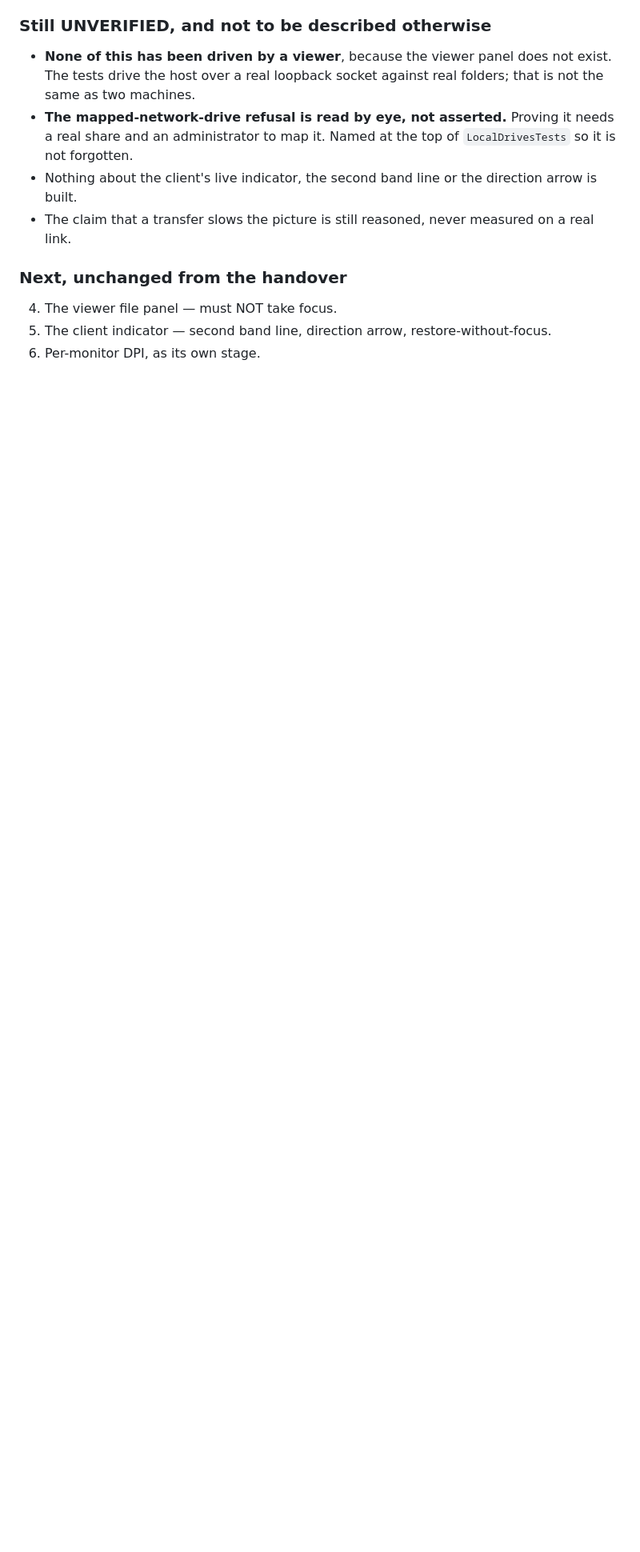
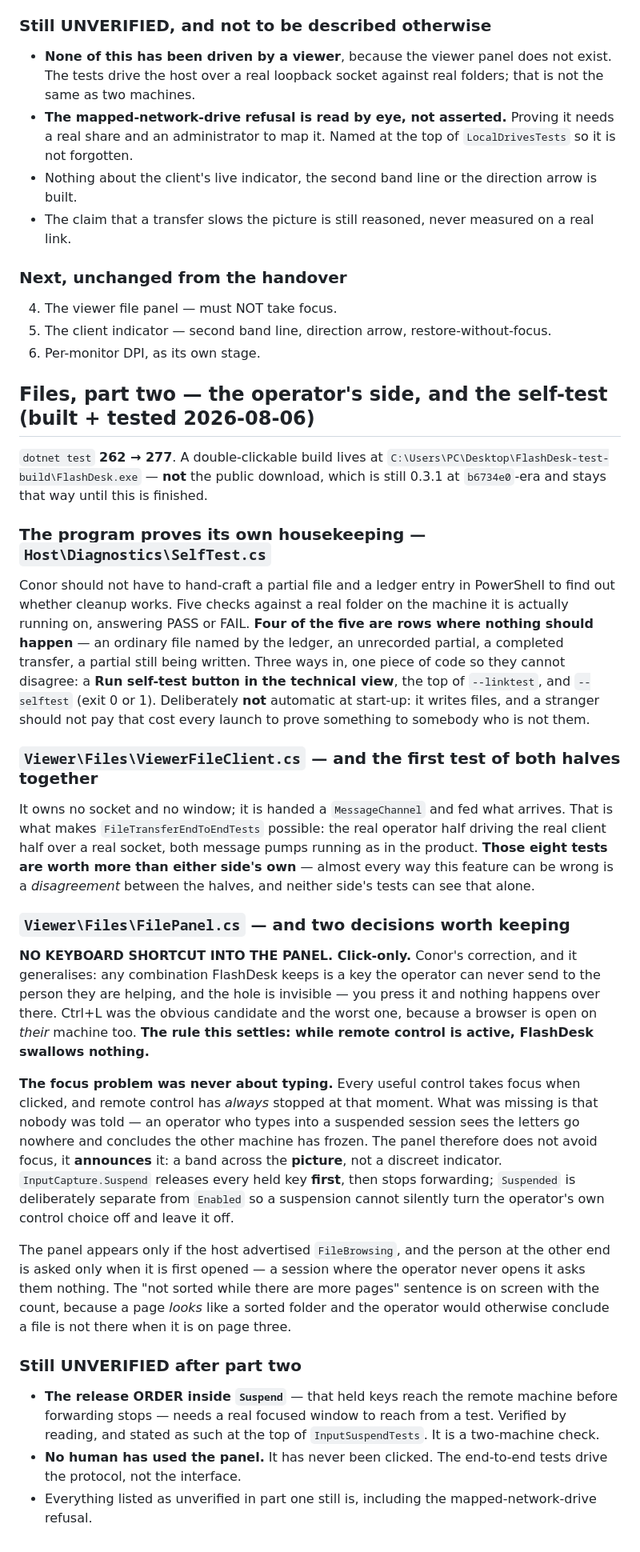
Before and after one commit to conorhonor111-art/flashdesk, a Markdown page: PROGRESS.md, the part around the change. Shown at 80% size. Rendered like a GitHub page; blank space fills up the shorter version.

Commit message:
PROGRESS: files part two - the operator's side, the self-test, and the swallow-nothing rule
Co-Authored-By: Claude Opus 5 (1M context) <noreply@anthropic.com>

```diff
--- a/PROGRESS.md
+++ b/PROGRESS.md
@@ -1297,3 +1297,59 @@ references it (architecture rule 4 intact).
 4. The viewer file panel — must NOT take focus.
 5. The client indicator — second band line, direction arrow, restore-without-focus.
 6. Per-monitor DPI, as its own stage.
+
+## Files, part two — the operator's side, and the self-test (built + tested 2026-08-06)
+
+`dotnet test` **262 → 277**. A double-clickable build lives at
+`C:\Users\PC\Desktop\FlashDesk-test-build\FlashDesk.exe` — **not** the public download, which is
+still 0.3.1 at `b6734e0`-era and stays that way until this is finished.
+
+### The program proves its own housekeeping — `Host\Diagnostics\SelfTest.cs`
+
+Conor should not have to hand-craft a partial file and a ledger entry in PowerShell to find out
+whether cleanup works. Five checks against a real folder on the machine it is actually running on,
+answering PASS or FAIL. **Four of the five are rows where nothing should happen** — an ordinary file
+named by the ledger, an unrecorded partial, a completed transfer, a partial still being written.
+Three ways in, one piece of code so they cannot disagree: a **Run self-test button in the technical
+view**, the top of `--linktest`, and `--selftest` (exit 0 or 1). Deliberately **not** automatic at
+start-up: it writes files, and a stranger should not pay that cost every launch to prove something
+to somebody who is not them.
+
+### `Viewer\Files\ViewerFileClient.cs` — and the first test of both halves together
+
+It owns no socket and no window; it is handed a `MessageChannel` and fed what arrives. That is what
+makes `FileTransferEndToEndTests` possible: the real operator half driving the real client half over
+a real socket, both message pumps running as in the product. **Those eight tests are worth more than
+either side's own** — almost every way this feature can be wrong is a *disagreement* between the
+halves, and neither side's tests can see that alone.
+
+### `Viewer\Files\FilePanel.cs` — and two decisions worth keeping
+
+**NO KEYBOARD SHORTCUT INTO THE PANEL. Click-only.** Conor's correction, and it generalises: any
+combination FlashDesk keeps is a key the operator can never send to the person they are helping, and
+the hole is invisible — you press it and nothing happens over there. Ctrl+L was the obvious
+candidate and the worst one, because a browser is open on *their* machine too. **The rule this
+settles: while remote control is active, FlashDesk swallows nothing.**
+
+**The focus problem was never about typing.** Every useful control takes focus when clicked, and
+remote control has *always* stopped at that moment. What was missing is that nobody was told — an
+operator who types into a suspended session sees the letters go nowhere and concludes the other
+machine has frozen. The panel therefore does not avoid focus, it **announces** it: a band across the
+**picture**, not a discreet indicator. `InputCapture.Suspend` releases every held key **first**, then
+stops forwarding; `Suspended` is deliberately separate from `Enabled` so a suspension cannot silently
+turn the operator's own control choice off and leave it off.
+
+The panel appears only if the host advertised `FileBrowsing`, and the person at the other end is
+asked only when it is first opened — a session where the operator never opens it asks them nothing.
+The "not sorted while there are more pages" sentence is on screen with the count, because a page
+*looks* like a sorted folder and the operator would otherwise conclude a file is not there when it is
+on page three.
+
+### Still UNVERIFIED after part two
+
+- **The release ORDER inside `Suspend`** — that held keys reach the remote machine before forwarding
+  stops — needs a real focused window to reach from a test. Verified by reading, and stated as such
+  at the top of `InputSuspendTests`. It is a two-machine check.
+- **No human has used the panel.** It has never been clicked. The end-to-end tests drive the
+  protocol, not the interface.
+- Everything listed as unverified in part one still is, including the mapped-network-drive refusal.
```
